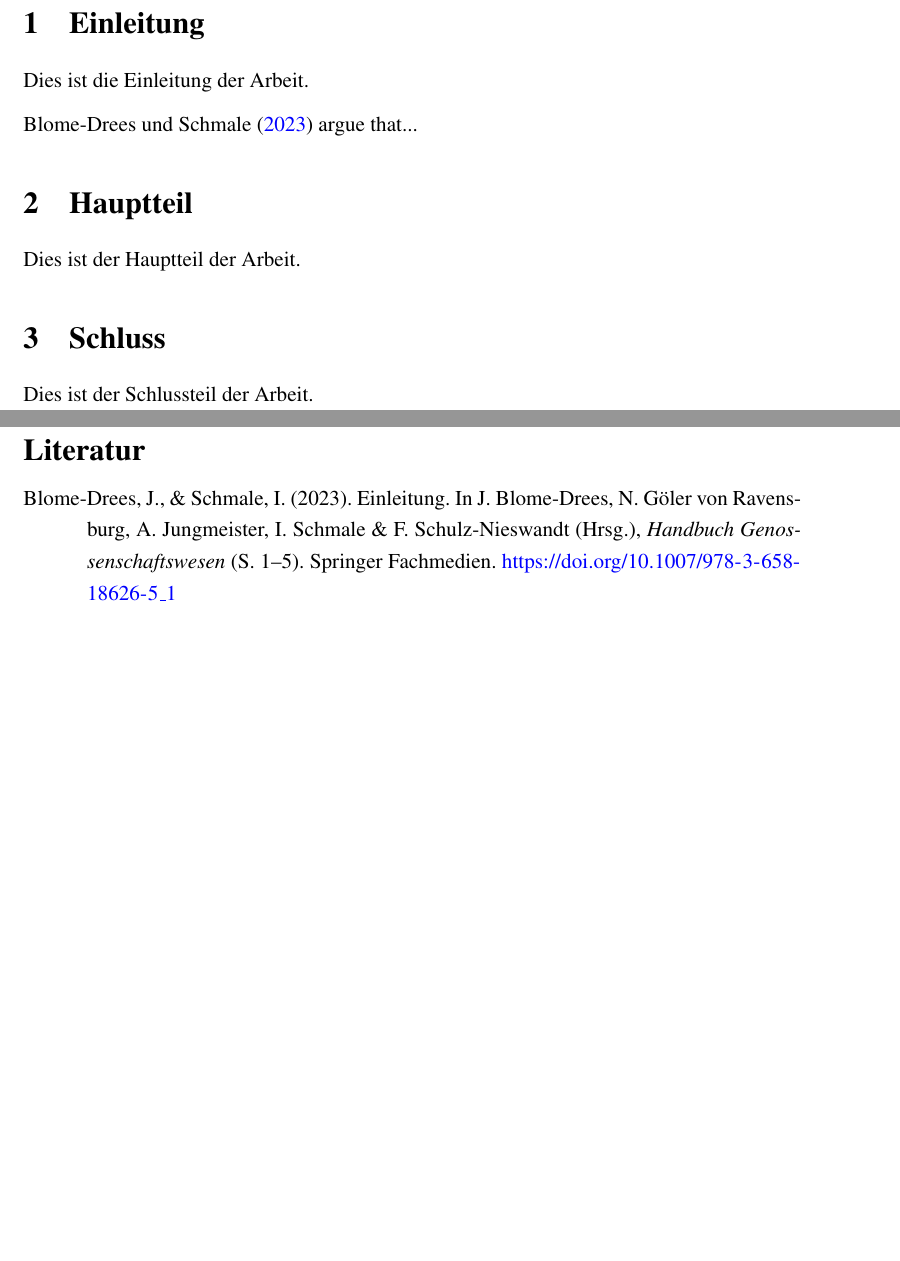
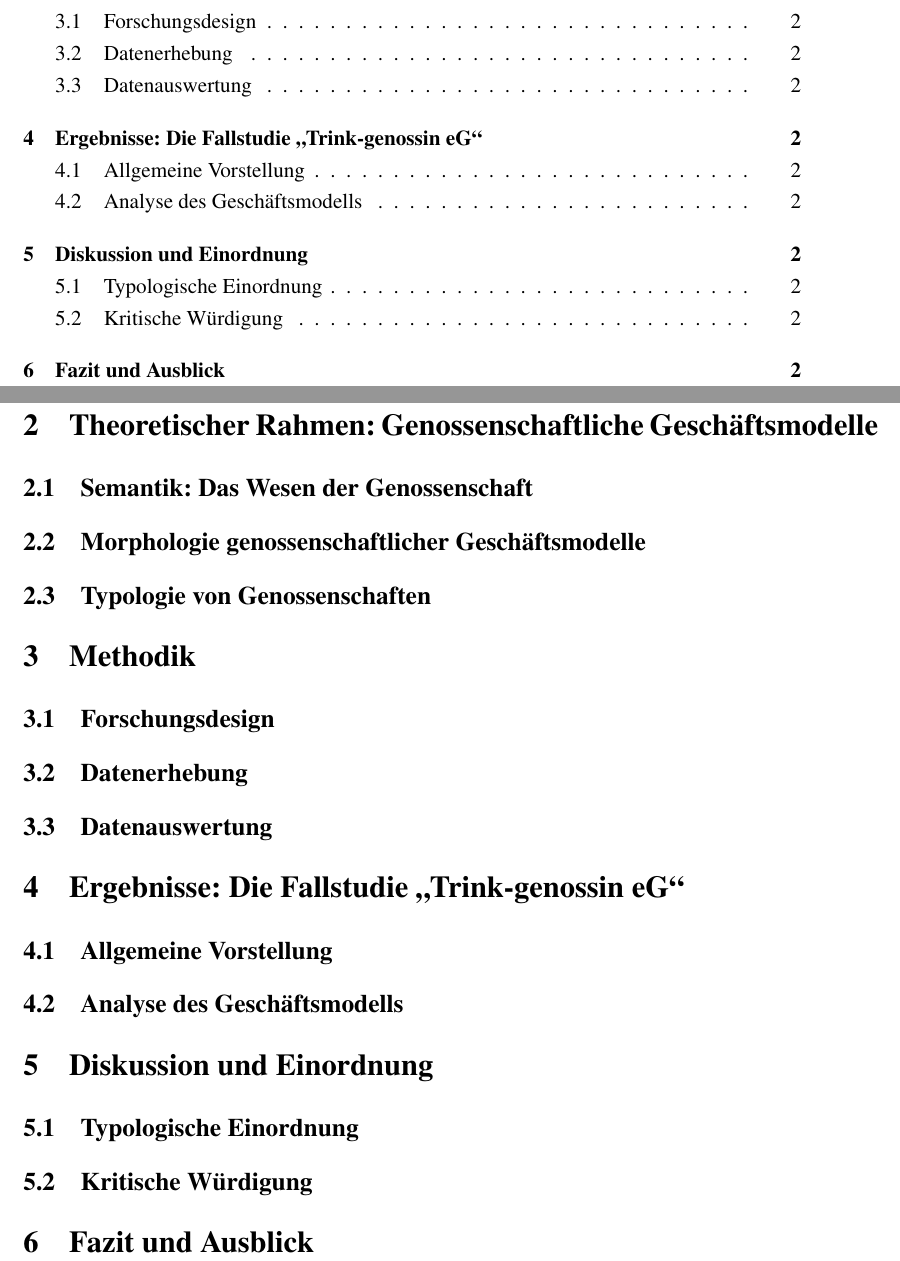
Before and after one commit to paulin011/Genossenschafte-latex, a LaTeX document (main.tex, which reads sections/02_theoretischer_rahmen.tex, sections/03_methodik.tex, sections/04_ergebnisse.tex): two parts of pages 3 and 4 of 5 before the commit and two parts of pages 2 and 3 of 4 after it, joined at a grey line, cut at the place of the change, the shorter picture padded with empty space. Compiled offline with pdfLaTeX.

Commit message:
basic structure implemented

```diff
--- a/main.tex
+++ b/main.tex
@@ -32,6 +32,3 @@
 \tableofcontents
 \newpage
 
-\input{sections/einleitung}
-\input{sections/hauptteil}
-\input{sections/schluss}
--- /dev/null
+++ b/sections/02_theoretischer_rahmen.tex
@@ -0,0 +1,10 @@
+\section{Theoretischer Rahmen: Genossenschaftliche Geschäftsmodelle}
+
+\subsection{Semantik: Das Wesen der Genossenschaft}
+% Förderzweck, Identitätsprinzip, Demokratieprinzip etc.
+
+\subsection{Morphologie genossenschaftlicher Geschäftsmodelle}
+% Wertversprechen, Mitgliederstruktur, Governance, Wertschöpfung, Finanzmodell
+
+\subsection{Typologie von Genossenschaften}
+% Klassifizierungssystem nach Blome-Drees et al.
--- /dev/null
+++ b/sections/03_methodik.tex
@@ -0,0 +1,10 @@
+\section{Methodik}
+
+\subsection{Forschungsdesign}
+% Begründung der qualitativen Fallstudie
+
+\subsection{Datenerhebung}
+% Experteninterview, Dokumentenanalyse
+
+\subsection{Datenauswertung}
+% Qualitative Inhaltsanalyse nach den Kategorien der Morphologie
--- /dev/null
+++ b/sections/04_ergebnisse.tex
@@ -0,0 +1,7 @@
+\section{Ergebnisse: Die Fallstudie \enquote{Trink-genossin eG}}
+
+\subsection{Allgemeine Vorstellung}
+% Gründung, Mitgliederzahl, Ziele etc.
+
+\subsection{Analyse des Geschäftsmodells}
+% Gliederung nach der Morphologie: Wertversprechen, Mitgliederstruktur etc.
--- /dev/null
+++ b/sections/05_diskussion.tex
@@ -0,0 +1,7 @@
+\section{Diskussion und Einordnung}
+
+\subsection{Typologische Einordnung}
+% Zuordnung zu Typen aus der Typologie mit Begründung
+
+\subsection{Kritische Würdigung}
+% Stärken, Schwächen, Herausforderungen, Vergleich
--- /dev/null
+++ b/sections/06_fazit.tex
@@ -0,0 +1,5 @@
+\section{Fazit und Ausblick}
+
+% Zusammenfassung
+% Beantwortung der Forschungsfrage
+% Ausblick
--- a/sections/einleitung.tex
+++ /dev/null
@@ -1,5 +0,0 @@
-\section{Einleitung}
-
-Dies ist die Einleitung der Arbeit.
-
-\textcite{blome-dreesEinleitung2023} argue that...
--- a/sections/hauptteil.tex
+++ /dev/null
@@ -1,3 +0,0 @@
-\section{Hauptteil}
-
-Dies ist der Hauptteil der Arbeit.
--- a/sections/schluss.tex
+++ /dev/null
@@ -1,3 +0,0 @@
-\section{Schluss}
-
-Dies ist der Schlussteil der Arbeit.
```
Also changed, not shown: sections/01_einleitung.tex (added, +6 -0 lines), main.tex (6 more changed lines), 1 other file.
